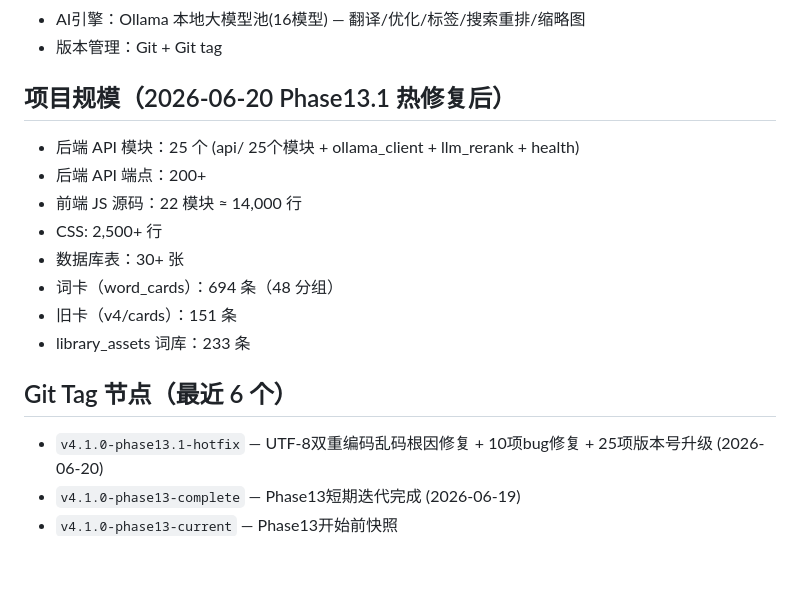
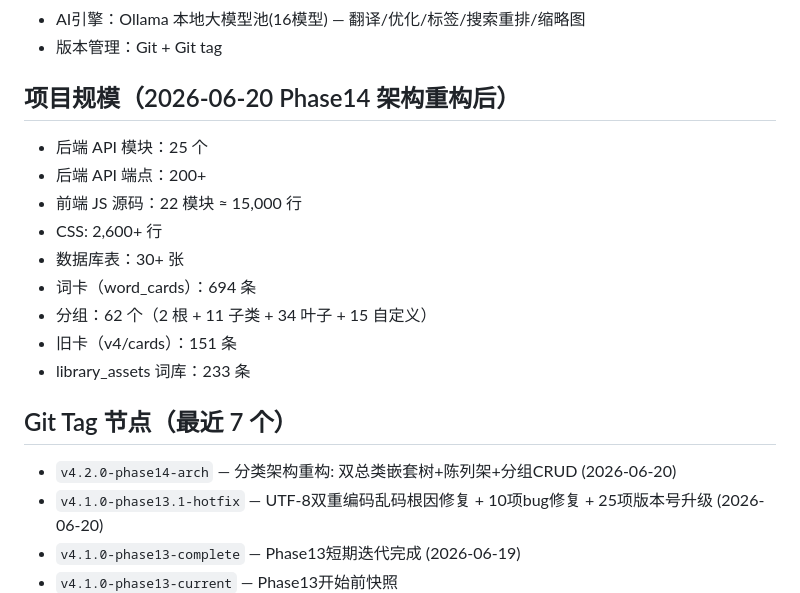
Before and after one commit to coco-ziqing/MikPromptKit, a Markdown page: MEMORY.md, the part around one of its changes. GitHub-like rendering; blank space fills up the shorter version.

```diff
--- a/MEMORY.md
+++ b/MEMORY.md
@@ -54,17 +89,19 @@
 - AI引擎：Ollama 本地大模型池(16模型) — 翻译/优化/标签/搜索重排/缩略图
 - 版本管理：Git + Git tag
 
-## 项目规模（2026-06-20 Phase13.1 热修复后）
-- 后端 API 模块：25 个 (api/ 25个模块 + ollama_client + llm_rerank + health)
+## 项目规模（2026-06-20 Phase14 架构重构后）
+- 后端 API 模块：25 个
 - 后端 API 端点：200+
-- 前端 JS 源码：22 模块 ≈ 14,000 行
-- CSS: 2,500+ 行
+- 前端 JS 源码：22 模块 ≈ 15,000 行
+- CSS: 2,600+ 行
 - 数据库表：30+ 张
-- 词卡（word_cards）：694 条（48 分组）
+- 词卡（word_cards）：694 条
+- 分组：62 个（2 根 + 11 子类 + 34 叶子 + 15 自定义）
 - 旧卡（v4/cards）：151 条
 - library_assets 词库：233 条
 
-## Git Tag 节点（最近 6 个）
+## Git Tag 节点（最近 7 个）
+- `v4.2.0-phase14-arch` — 分类架构重构: 双总类嵌套树+陈列架+分组CRUD (2026-06-20)
 - `v4.1.0-phase13.1-hotfix` — UTF-8双重编码乱码根因修复 + 10项bug修复 + 25项版本号升级 (2026-06-20)
 - `v4.1.0-phase13-complete` — Phase13短期迭代完成 (2026-06-19)
 - `v4.1.0-phase13-current` — Phase13开始前快照
```
Also changed, not shown: other parts of MEMORY.md (+38 -3 lines).
